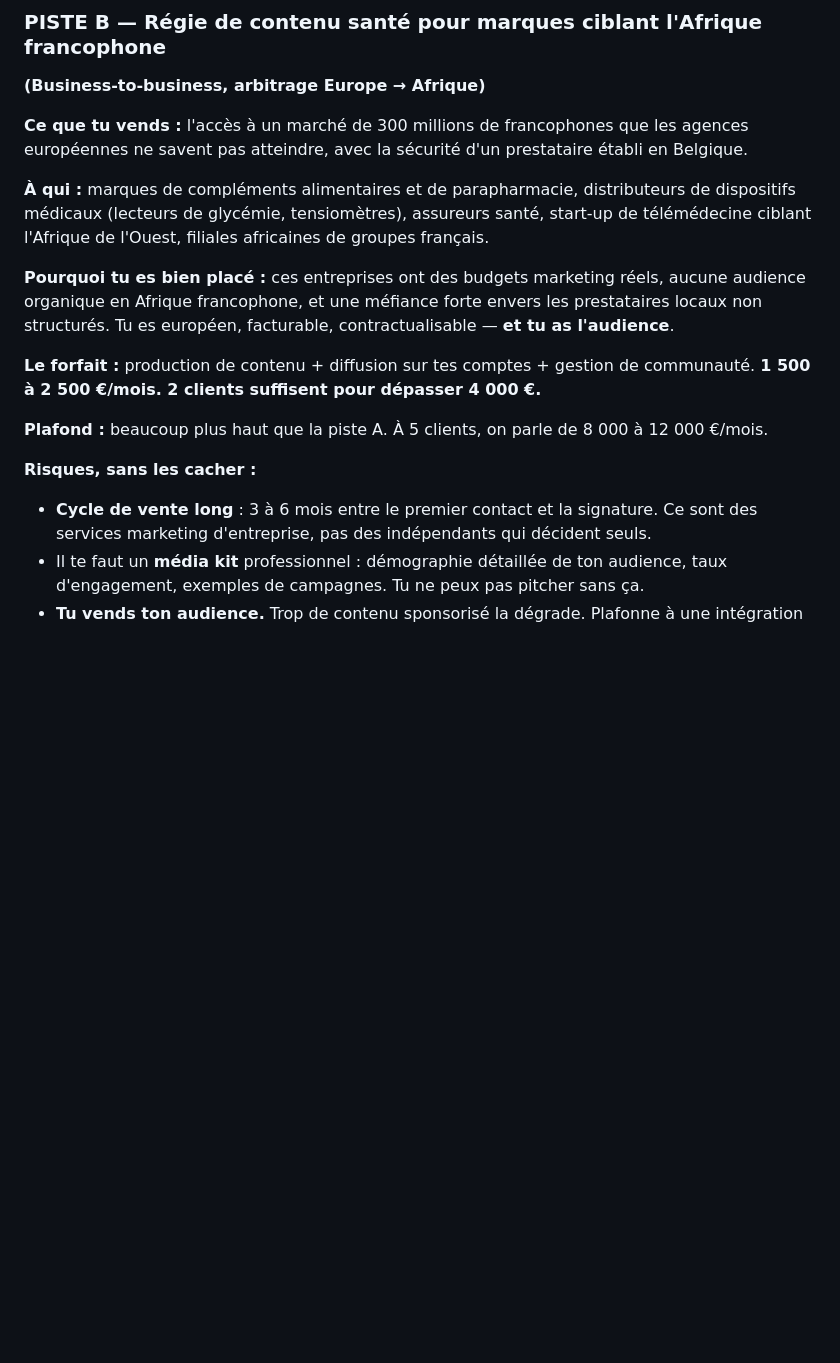
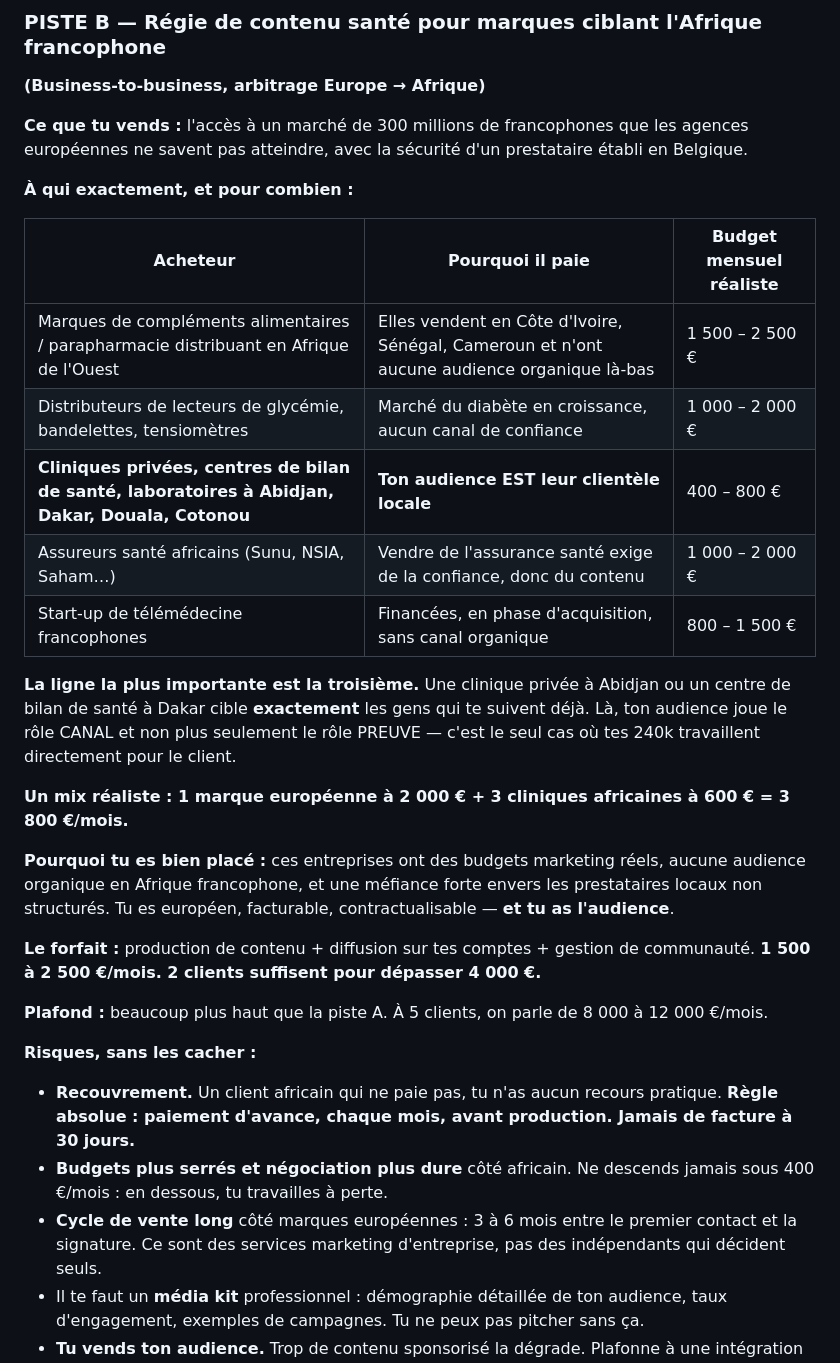
Before and after one commit to konesegba/60-ans-stop-aux-douleurs-articulaires, a Markdown page: strategie/00-repartir-de-zero.md, the part around one of its changes. Drawn GitHub-style; blank space fills up the shorter version.

```diff
--- a/strategie/00-repartir-de-zero.md
+++ b/strategie/00-repartir-de-zero.md
@@ -169,9 +201,22 @@ premiers mois.
 **Ce que tu vends :** l'accès à un marché de 300 millions de francophones que les agences
 européennes ne savent pas atteindre, avec la sécurité d'un prestataire établi en Belgique.
 
-**À qui :** marques de compléments alimentaires et de parapharmacie, distributeurs de dispositifs
-médicaux (lecteurs de glycémie, tensiomètres), assureurs santé, start-up de télémédecine ciblant
-l'Afrique de l'Ouest, filiales africaines de groupes français.
+**À qui exactement, et pour combien :**
+
+| Acheteur | Pourquoi il paie | Budget mensuel réaliste |
+|---|---|---|
+| Marques de compléments alimentaires / parapharmacie distribuant en Afrique de l'Ouest | Elles vendent en Côte d'Ivoire, Sénégal, Cameroun et n'ont aucune audience organique là-bas | 1 500 – 2 500 € |
+| Distributeurs de lecteurs de glycémie, bandelettes, tensiomètres | Marché du diabète en croissance, aucun canal de confiance | 1 000 – 2 000 € |
+| **Cliniques privées, centres de bilan de santé, laboratoires à Abidjan, Dakar, Douala, Cotonou** | **Ton audience EST leur clientèle locale** | 400 – 800 € |
+| Assureurs santé africains (Sunu, NSIA, Saham…) | Vendre de l'assurance santé exige de la confiance, donc du contenu | 1 000 – 2 000 € |
+| Start-up de télémédecine francophones | Financées, en phase d'acquisition, sans canal organique | 800 – 1 500 € |
+
+**La ligne la plus importante est la troisième.** Une clinique privée à Abidjan ou un centre de bilan
+de santé à Dakar cible **exactement** les gens qui te suivent déjà. Là, ton audience joue le rôle
+CANAL et non plus seulement le rôle PREUVE — c'est le seul cas où tes 240k travaillent directement
+pour le client.
+
+**Un mix réaliste : 1 marque européenne à 2 000 € + 3 cliniques africaines à 600 € = 3 800 €/mois.**
 
 **Pourquoi tu es bien placé :** ces entreprises ont des budgets marketing réels, aucune audience
 organique en Afrique francophone, et une méfiance forte envers les prestataires locaux non
@@ -183,7 +228,11 @@ structurés. Tu es européen, facturable, contractualisable — **et tu as l'aud
 **Plafond :** beaucoup plus haut que la piste A. À 5 clients, on parle de 8 000 à 12 000 €/mois.
 
 **Risques, sans les cacher :**
-- **Cycle de vente long** : 3 à 6 mois entre le premier contact et la signature. Ce sont des
+- **Recouvrement.** Un client africain qui ne paie pas, tu n'as aucun recours pratique.
+  **Règle absolue : paiement d'avance, chaque mois, avant production. Jamais de facture à 30 jours.**
+- **Budgets plus serrés et négociation plus dure** côté africain. Ne descends jamais sous 400 €/mois :
+  en dessous, tu travailles à perte.
+- **Cycle de vente long** côté marques européennes : 3 à 6 mois entre le premier contact et la signature. Ce sont des
   services marketing d'entreprise, pas des indépendants qui décident seuls.
 - Il te faut un **média kit** professionnel : démographie détaillée de ton audience, taux
   d'engagement, exemples de campagnes. Tu ne peux pas pitcher sans ça.
```
Also changed, not shown: other parts of strategie/00-repartir-de-zero.md (+73 -24 lines).
